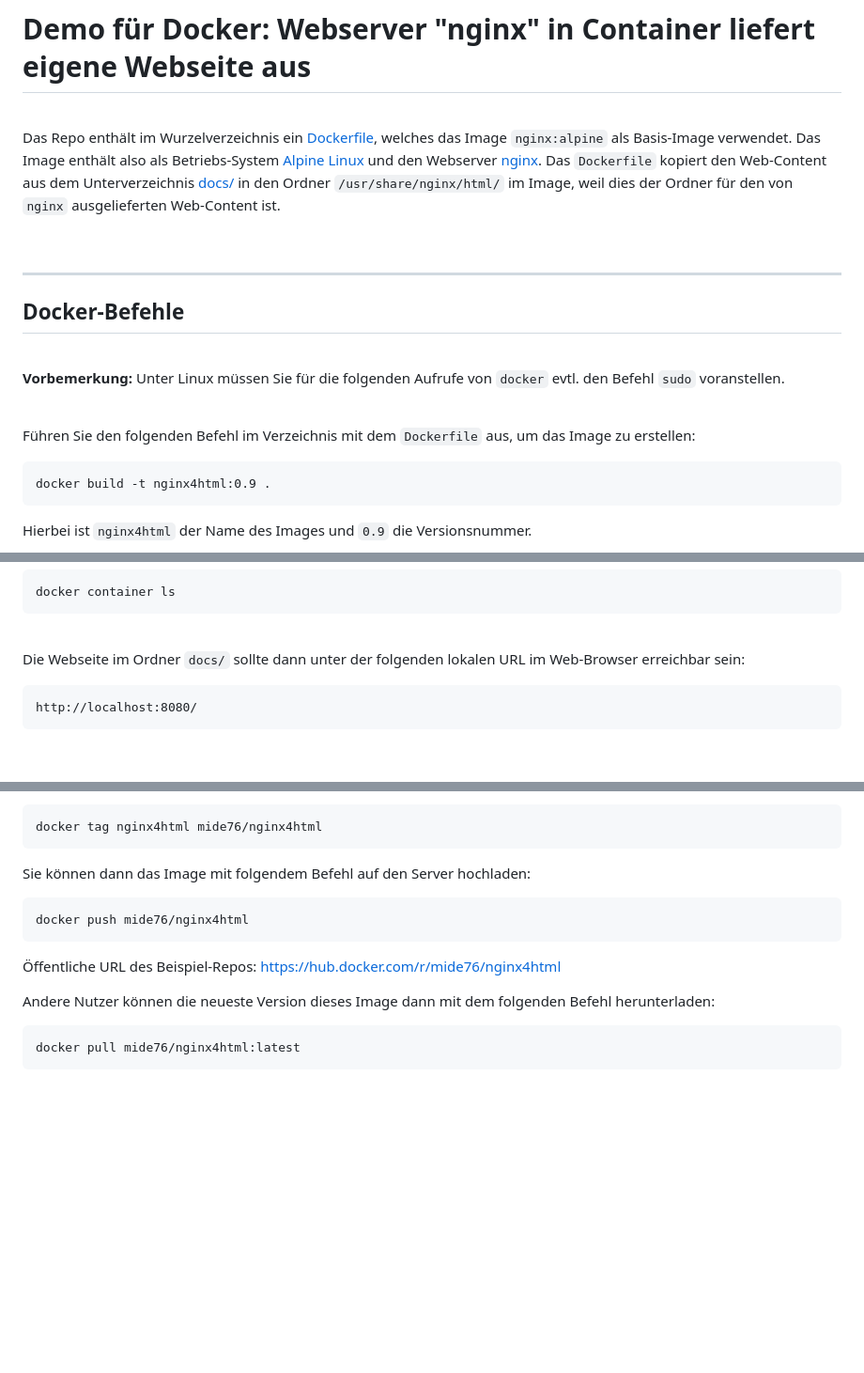
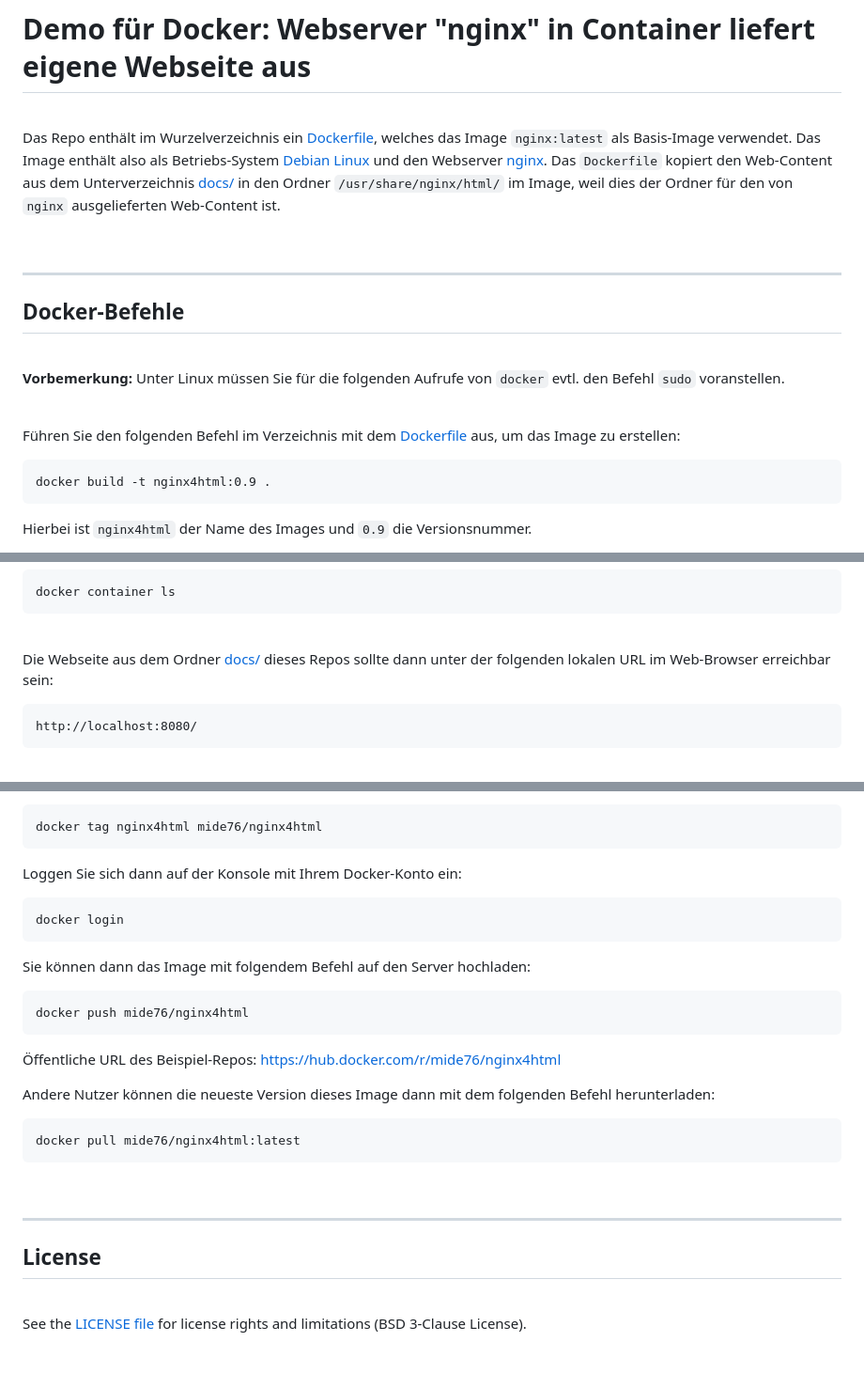
Before and after one commit to MDecker-MobileComputing/docker_nginx4html, a Markdown page: README.md, 3 parts joined by grey strips. Shown at 94% size. GitHub-like rendering; blank space fills up the shorter version.

Commit message:
Erste auf GitHub.com hochgeladene Version von README.md verbessert

````diff
--- a/README.md
+++ b/README.md
@@ -3,8 +3,8 @@
 <br>
 
 Das Repo enthält im Wurzelverzeichnis ein [Dockerfile](./Dockerfile), welches
-das Image `nginx:alpine` als Basis-Image verwendet.
-Das Image enthält also als Betriebs-System [Alpine Linux](https://www.alpinelinux.org/)
+das Image `nginx:latest` als Basis-Image verwendet.
+Das Image enthält also als Betriebs-System [Debian Linux](https://www.debian.org/)
 und den Webserver [nginx](https://nginx.org/en/).
 Das `Dockerfile` kopiert den Web-Content aus dem Unterverzeichnis [docs/](docs/)
 in den Ordner `/usr/share/nginx/html/` im Image, weil dies der Ordner für den von
@@ -22,7 +22,7 @@ in den Ordner `/usr/share/nginx/html/` im Image, weil dies der Ordner für den v
 
 <br>
 
-Führen Sie den folgenden Befehl im Verzeichnis mit dem `Dockerfile` aus, um das Image zu erstellen:
+Führen Sie den folgenden Befehl im Verzeichnis mit dem [Dockerfile](./Dockerfile) aus, um das Image zu erstellen:
 ```
 docker build -t nginx4html:0.9 .
 ```
@@ -59,7 +59,7 @@ docker container ls
 
 <br>
 
-Die Webseite im Ordner `docs/` sollte dann unter der folgenden lokalen URL im Web-Browser erreichbar sein:
+Die Webseite aus dem Ordner [docs/](docs/) dieses Repos sollte dann unter der folgenden lokalen URL im Web-Browser erreichbar sein:
 ```
 http://localhost:8080/
 ```
@@ -179,5 +179,10 @@ Geben Sie den folgenden Befehl ein, um dem Image den Namen `mide76/nginx4html` z
 ```
 docker tag nginx4html mide76/nginx4html
+```
+
+Loggen Sie sich dann auf der Konsole mit Ihrem Docker-Konto ein:
+```
+docker login
 ```
 
 Sie können dann das Image mit folgendem Befehl auf den Server hochladen:
@@ -191,3 +196,15 @@ Andere Nutzer können die neueste Version dieses Image dann mit dem folgenden Be
 ```
 docker pull mide76/nginx4html:latest
 ```
+
+<br>
+
+----
+
+## License ##
+
+<br>
+
+See the [LICENSE file](LICENSE.md) for license rights and limitations (BSD 3-Clause License).
+
+<br>
````
Also changed, not shown: other parts of README.md (+3 -3 lines).
